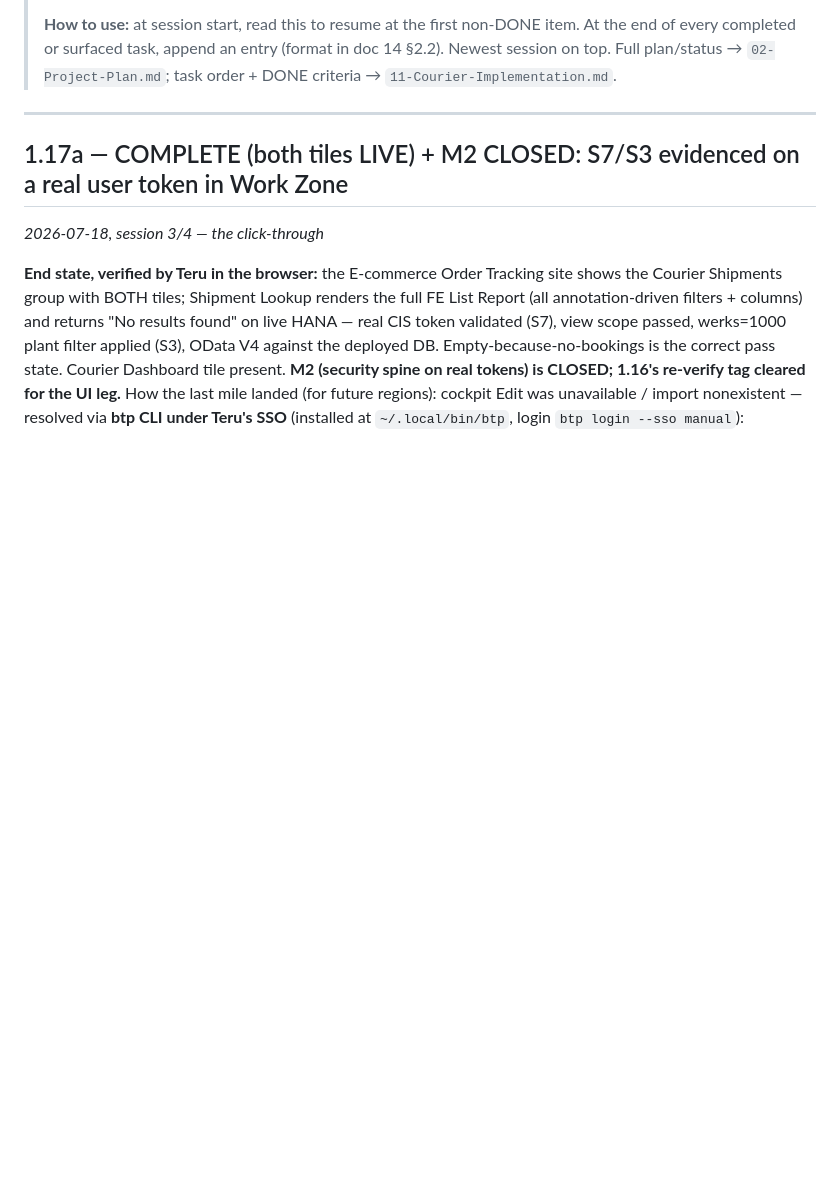
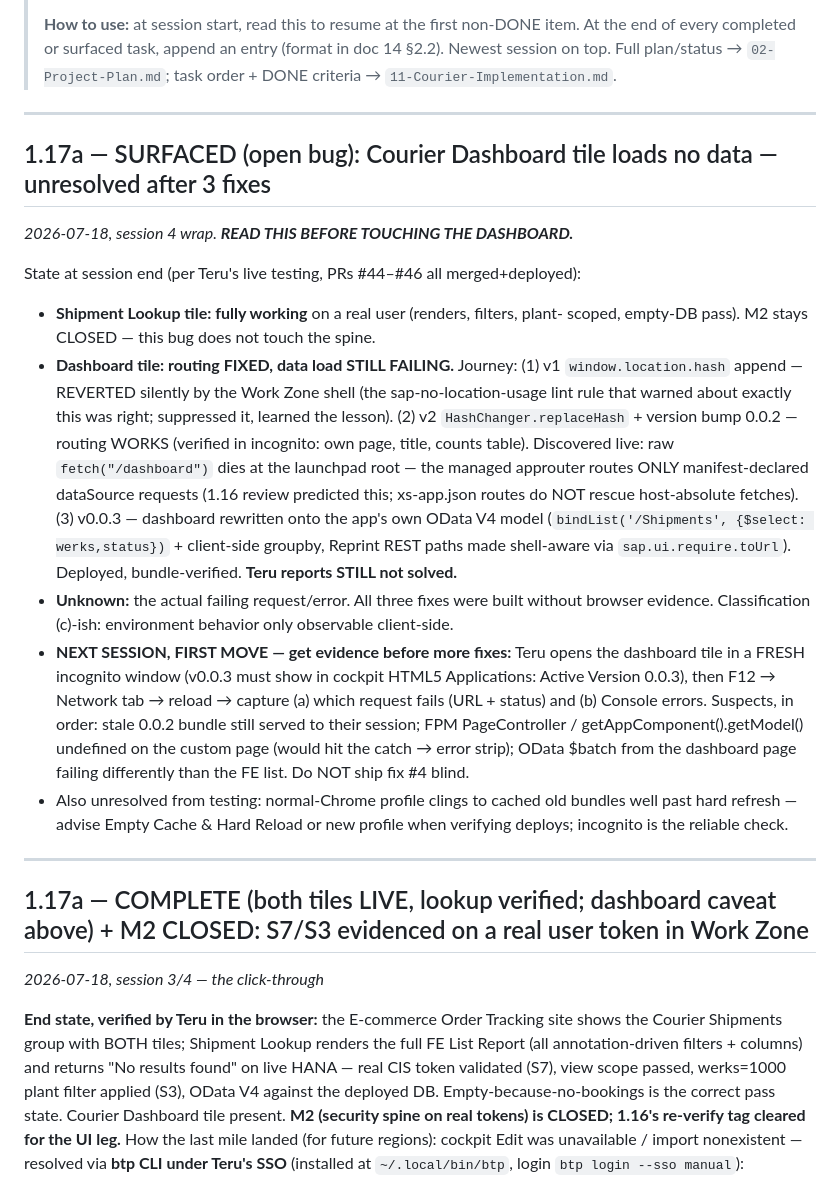
Before and after one commit to TeruSin71/E-commerce-Customer-Email, a Markdown page: docs/task-log.md, the part around the change. GitHub-like rendering; blank space fills up the shorter version.

Commit message:
docs: surface open dashboard data-load bug (1.17a) — honest handover (#47)
docs: SURFACE open dashboard data-load bug (1.17a) — honest handover

Dashboard tile: routing fixed (PRs #44-45) but counts STILL fail to load after
the OData-model rewrite (PR #46) per Teru's live testing. Recorded as a SURFACED
item with the fix journey, the leading suspects, and the mandate to get browser
Network/Console evidence BEFORE fix #4. Lookup tile + M2 unaffected.

Co-authored-by: Terulin Sinulingga <terulin.sinulingga@gallagher.com>
Co-authored-by: Claude Opus 4.8 (1M context) <noreply@anthropic.com>

```diff
--- a/docs/task-log.md
+++ b/docs/task-log.md
@@ -11,7 +11,43 @@
 
 ---
 
-## 1.17a — COMPLETE (both tiles LIVE) + M2 CLOSED: S7/S3 evidenced on a real user token in Work Zone
+## 1.17a — SURFACED (open bug): Courier Dashboard tile loads no data — unresolved after 3 fixes
+_2026-07-18, session 4 wrap. **READ THIS BEFORE TOUCHING THE DASHBOARD.**_
+
+State at session end (per Teru's live testing, PRs #44–#46 all merged+deployed):
+- **Shipment Lookup tile: fully working** on a real user (renders, filters, plant-
+  scoped, empty-DB pass). M2 stays CLOSED — this bug does not touch the spine.
+- **Dashboard tile: routing FIXED, data load STILL FAILING.** Journey:
+  (1) v1 `window.location.hash` append — REVERTED silently by the Work Zone shell
+      (the sap-no-location-usage lint rule that warned about exactly this was
+      right; suppressed it, learned the lesson).
+  (2) v2 `HashChanger.replaceHash` + version bump 0.0.2 — routing WORKS (verified
+      in incognito: own page, title, counts table). Discovered live: raw
+      `fetch("/dashboard")` dies at the launchpad root — the managed approuter
+      routes ONLY manifest-declared dataSource requests (1.16 review predicted
+      this; xs-app.json routes do NOT rescue host-absolute fetches).
+  (3) v0.0.3 — dashboard rewritten onto the app's own OData V4 model
+      (`bindList('/Shipments', {$select: werks,status})` + client-side groupby,
+      Reprint REST paths made shell-aware via `sap.ui.require.toUrl`). Deployed,
+      bundle-verified. **Teru reports STILL not solved.**
+- **Unknown:** the actual failing request/error. All three fixes were built
+  without browser evidence. Classification (c)-ish: environment behavior only
+  observable client-side.
+- **NEXT SESSION, FIRST MOVE — get evidence before more fixes:** Teru opens the
+  dashboard tile in a FRESH incognito window (v0.0.3 must show in cockpit HTML5
+  Applications: Active Version 0.0.3), then F12 → Network tab → reload → capture
+  (a) which request fails (URL + status) and (b) Console errors. Suspects, in
+  order: stale 0.0.2 bundle still served to their session; FPM PageController /
+  getAppComponent().getModel() undefined on the custom page (would hit the catch
+  → error strip); OData $batch from the dashboard page failing differently than
+  the FE list. Do NOT ship fix #4 blind.
+- Also unresolved from testing: normal-Chrome profile clings to cached old
+  bundles well past hard refresh — advise Empty Cache & Hard Reload or new
+  profile when verifying deploys; incognito is the reliable check.
+
+---
+
+## 1.17a — COMPLETE (both tiles LIVE, lookup verified; dashboard caveat above) + M2 CLOSED: S7/S3 evidenced on a real user token in Work Zone
 _2026-07-18, session 3/4 — the click-through_
 
 **End state, verified by Teru in the browser:** the E-commerce Order Tracking
```
Also changed, not shown: docs/02-Project-Plan.md (+1 -1 lines).
